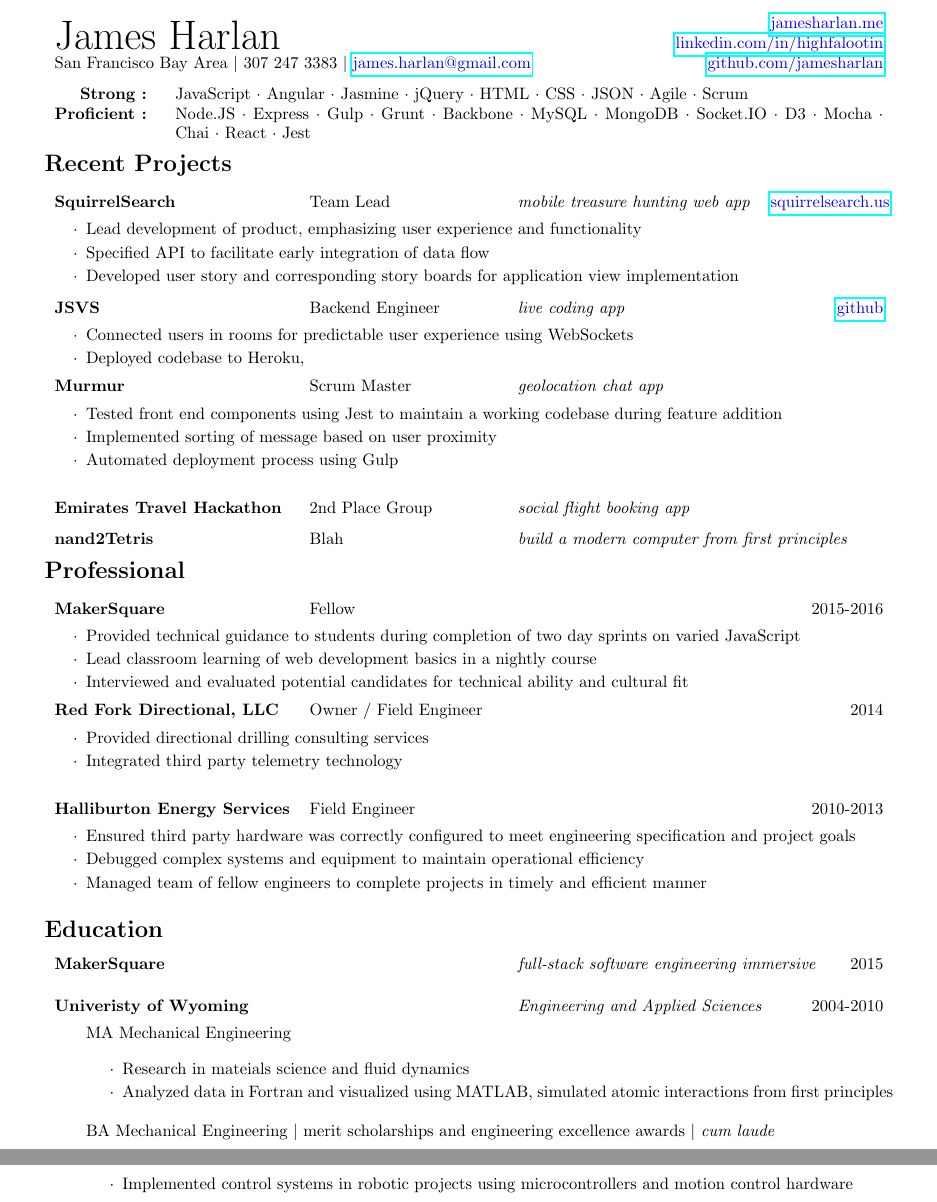
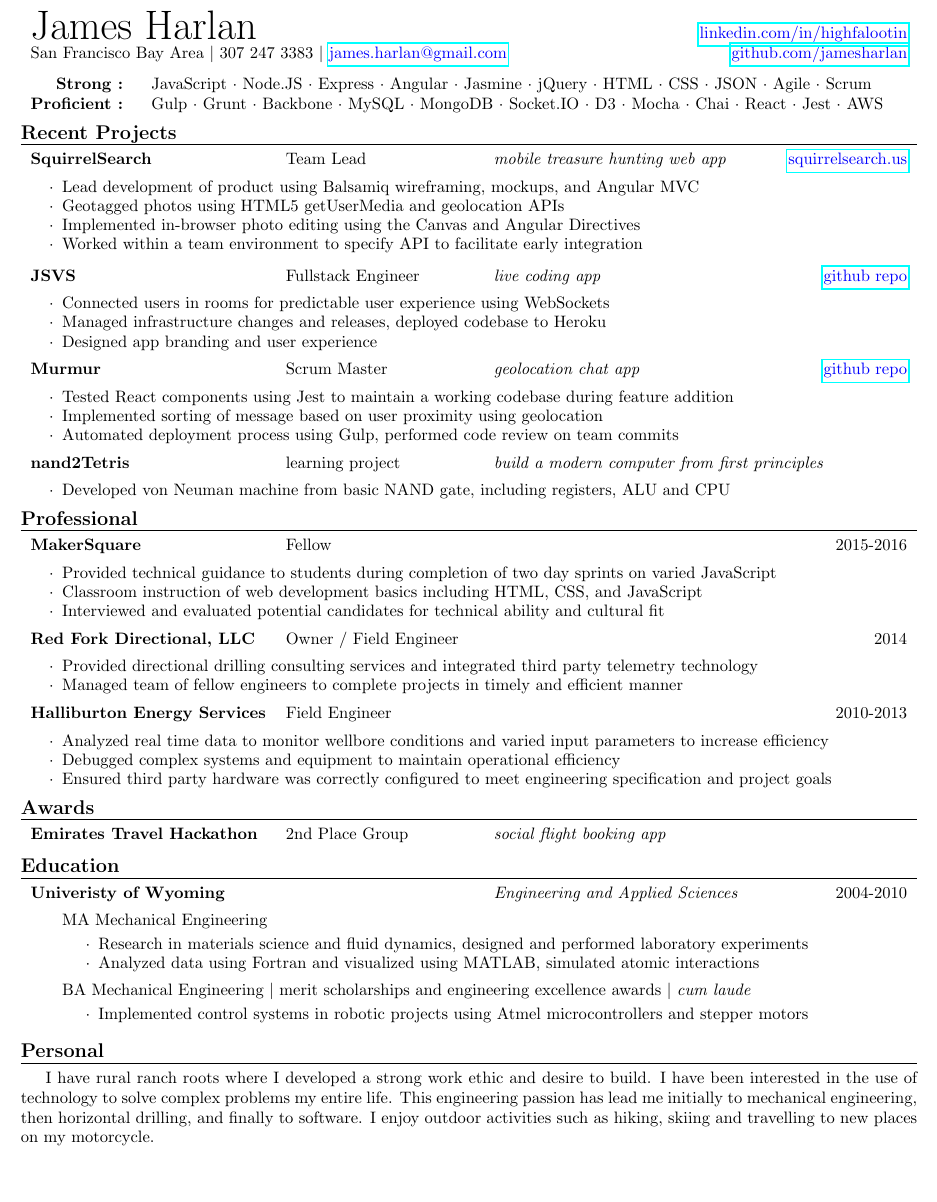
Before and after one commit to jamesHarlan/resume, a LaTeX CV (resume.tex): two parts of pages 1 and 2 of 2 before the commit and part of the page after it, the two joined at a grey line, cut at the place of the change, the shorter picture padded with empty space. Compiled offline with pdfLaTeX.

Commit message:
added personal section

```diff
--- a/resume.tex
+++ b/resume.tex
@@ -3,13 +3,16 @@
 \documentclass[10pt]{article}
 
 %set the page margins
-\usepackage[letterpaper,margin=0.7in]{geometry}
+\usepackage[letterpaper,margin=0.5in]{geometry}
 
 \usepackage{hyperref}
 \usepackage{tabularx}
 \usepackage{color}
 \usepackage{multirow}
 \usepackage{enumitem}
+\usepackage{titlesec}
+
+\titleformat*{\section}{\normalsize\bfseries}
 \setlist{nolistsep}
 
 \newcolumntype{Y}{>{\raggedleft\arraybackslash}X}
@@ -17,9 +20,9 @@
 \newenvironment{roles}
 { \vspace{0.25em}
   \begin{itemize}
-    \setlength{\itemsep}{-0.5em}
+    \setlength{\itemsep}{-0.75em}
     \setlength{\parskip}{0em}
-    \setlength{\parsep}{0em}
+    \setlength{\parsep}{-0.5em}
     \setlength{\partopsep}{0pt}
     \setlength{\topsep}{0pt}
 }
@@ -60,6 +69,6 @@
 \begin{center}
 \begin{tabularx}{1.0\textwidth}{l X r}
-  \multirow{2}{*}{\Huge{James Harlan}}& & \href{http://www.jamesharlan.me}{\color{blue}jamesharlan.me} \\
+  \multirow{2}{*}{\Huge{James Harlan}}& &  \\
    & & \href{https://www.linkedin.com/in/highfalootin}{\color{blue}linkedin.com/in/highfalootin} \\
   San Francisco Bay Area $\vert$ 307 247 3383 $\vert$ \href{mailto:james.harlan@gmail.com}{\color{blue}james.harlan@gmail.com} & & \href{http://github.com/jamesharlan}{\color{blue}github.com/jamesharlan}
 \end{tabularx}
@@ -67,52 +76,58 @@
 \vspace{2mm}
 
 \begin{tabularx}{\textwidth}{r X}
-  \textbf{Strong : } & JavaScript $\cdot$ Angular $\cdot$ Jasmine $\cdot$ jQuery $\cdot$ HTML $\cdot$ CSS $\cdot$ JSON $\cdot$  Agile $\cdot$ Scrum \\
-  \textbf{Proficient : } & Node.JS $\cdot$ Express $\cdot$ Gulp $\cdot$ Grunt $\cdot$ Backbone $\cdot$ MySQL $\cdot$ MongoDB $\cdot$ Socket.IO $\cdot$ D3 $\cdot$ Mocha $\cdot$ Chai $\cdot$ React $\cdot$ Jest \\
+  \textbf{Strong : } & JavaScript $\cdot$ Node.JS $\cdot$ Express $\cdot$ Angular $\cdot$ Jasmine $\cdot$ jQuery $\cdot$ HTML $\cdot$ CSS $\cdot$ JSON $\cdot$  Agile $\cdot$ Scrum \\
+  \textbf{Proficient : } & Gulp $\cdot$ Grunt $\cdot$ Backbone $\cdot$ MySQL $\cdot$ MongoDB $\cdot$ Socket.IO $\cdot$ D3 $\cdot$ Mocha $\cdot$ Chai $\cdot$ React $\cdot$ Jest $\cdot$ AWS \
 \end{tabularx}
 
 \end{center}
-
+\vspace{-0.5em}
 %============================ Recent Projects ==================
 \nvssec{Recent Projects}
+\vspace{-1.5em}
+\noindent\rule{\textwidth}{0.5pt}
 
 \begin{org}
   \textbf{SquirrelSearch} & Team Lead & \emph{mobile treasure hunting web app} & \href{http://squirrelsearch.us}{\color{blue}squirrelsearch.us} \\
 \end{org}
 \begin{roles}
-  \minitem Lead development of product, emphasizing user experience and functionality \\
-  \minitem Specified API to facilitate early integration of data flow \\
-  \minitem Developed user story and corresponding story boards for application view implementation
+  \minitem Lead development of product using Balsamiq wireframing, mockups, and Angular MVC\\
+  \minitem Geotagged photos using HTML5 getUserMedia and geolocation APIs \\
+  \minitem Implemented in-browser photo editing using the Canvas and Angular Directives\\
+  \minitem Worked within a team environment to specify API to facilitate early integration
 \end{roles}
 \vspace{0.25em}
 
 \begin{org}
-  \textbf{JSVS} & Backend Engineer & \emph{live coding app} & \href{https://github.com/TheFourLoops/JSVS}{\color{blue}github} \\
+  \textbf{JSVS} & Fullstack Engineer & \emph{live coding app} & \href{https://github.com/TheFourLoops/JSVS}{\color{blue}github repo}
 \end{org}
 \begin{roles}
   \minitem Connected users in rooms for predictable user experience using WebSockets \\
-  \minitem Deployed codebase to Heroku,
+  \minitem Managed infrastructure changes and releases, deployed codebase to Heroku \\
+  \minitem Designed app branding and user experience
 \end{roles}
 
 \begin{org}
-  \textbf{Murmur} & Scrum Master & \emph{geolocation chat app} & \\
+  \textbf{Murmur} & Scrum Master & \emph{geolocation chat app} & \href{https://github.com/jamesHarlan/murmur}{\color{blue}github repo}\\
 \end{org}
 \begin{roles}
-  \minitem Tested front end components using Jest to maintain a working codebase during feature addition \\
-  \minitem Implemented sorting of message based on user proximity \\
-  \minitem Automated deployment process using Gulp \\
+  \minitem Tested React components using Jest to maintain a working codebase during feature addition \\
+  \minitem Implemented sorting of message based on user proximity using geolocation \\
+  \minitem Automated deployment process using Gulp, performed code review on team commits
 \end{roles}
 
 \begin{org}
-  \textbf{Emirates Travel Hackathon} & 2nd Place Group & \emph{social flight booking app} & \\
+  \textbf{nand2Tetris} & learning project & \emph{build a modern computer from first principles} & \\
 \end{org}
 
-\begin{org}
-  \textbf{nand2Tetris} & Blah & \emph{build a modern computer from first principles} & \\
-\end{org}
+\begin{roles}
+  \minitem Developed von Neuman machine from basic NAND gate, including registers, ALU and CPU
+\end{roles}
 
 %============================ Professional Work ================
 \nvssec{Professional}
+\vspace{-1.5em}
+\noindent\rule{\textwidth}{0.5pt}
 
 \begin{org}
   \textbf{MakerSquare} & Fellow & & 2015-2016
@@ -120,7 +135,7 @@
 
 \begin{roles}
   \minitem Provided technical guidance to students during completion of two day sprints on varied JavaScript \\
-  \minitem Lead classroom learning of web development basics in a  nightly course \\
+  \minitem Classroom instruction of web development basics including HTML, CSS, and JavaScript\\
   \minitem Interviewed and evaluated potential candidates for technical ability and cultural fit
 \end{roles}
 
@@ -129,43 +144,62 @@
 \end{org}
 
 \begin{roles}
-  \minitem Provided directional drilling consulting services \\
-  \minitem Integrated third party telemetry technology\\
+  \minitem Provided directional drilling consulting services and integrated third party telemetry technology\\
+  \minitem Managed team of fellow engineers to complete projects in timely and efficient manner
 \end{roles}
 
 \begin{org}
   \textbf{Halliburton Energy Services} & Field Engineer & & 2010-2013 \\
 \end{org}
 \begin{roles}
-  \minitem Ensured third party hardware was correctly configured to meet engineering specification and project goals\\
+  \minitem Analyzed real time data to monitor wellbore conditions and varied input parameters to increase efficiency\\
   \minitem Debugged complex systems and equipment to maintain operational efficiency \\
-  \minitem Managed team of fellow engineers to complete projects in timely and efficient manner \\
+  \minitem Ensured third party hardware was correctly configured to meet engineering specification and project goals\
 \end{roles}
 
 %============================ Education ================
 
-\nvssec{Education}
+\nvssec{Awards}
+\vspace{-1.5em}
+\noindent\rule{\textwidth}{0.5pt}
 
 \begin{org}
-  \textbf{MakerSquare} & & \emph{full-stack software engineering immersive} & 2015 \\
-  \vspace{0.25em}
+  \textbf{Emirates Travel Hackathon} & 2nd Place Group & \emph{social flight booking app} & \\
 \end{org}
+%============================ Education ================
+
+\nvssec{Education}
+\vspace{-1.5em}
+\noindent\rule{\textwidth}{0.5pt}
+
+% \begin{org}
+%   \textbf{MakerSquare} & & \emph{full-stack software engineering immersive} & 2015\
+%   \vspace{0.25em}
+% \end{org}
 
 \begin{org}
-  \textbf{Univeristy of Wyoming} & & \emph{Engineering and Applied Sciences} & 2004-2010 \\
+  \textbf{Univeristy of Wyoming} & & \emph{Engineering and Applied Sciences} & 2004-2010
 \end{org}
 
 \begin{roles}
-  \majitem MA Mechanical Engineering \\
+  \begin{majitem}
+    MA Mechanical Engineering
+  \end{majitem}
   \begin{roles}
-    \minitem Research in mateials science and fluid dynamics \\
-    \minitem Analyzed data in Fortran and visualized using MATLAB, simulated atomic interactions from first principles\\
+    \minitem Research in materials science and fluid dynamics, designed and performed laboratory experiments \\
+    \minitem Analyzed data using Fortran and visualized using MATLAB, simulated atomic interactions\\
   \end{roles}
-\vspace{0.5em}
-  \majitem BA Mechanical Engineering $\vert$ merit scholarships and engineering excellence awards $\vert$ \emph{cum laude} \\
+
+  \begin{majitem}
+    BA Mechanical Engineering $\vert$ merit scholarships and engineering excellence awards $\vert$ \emph{cum laude}
+  \end{majitem}
   \begin{roles}
-    \minitem Implemented control systems in robotic projects using microcontrollers and motion control hardware  \\
+    \minitem Implemented control systems in robotic projects using Atmel microcontrollers and stepper motors  \
   \end{roles}
 \end{roles}
+\nvssec{Personal}
+\vspace{-1.5em}
+\noindent\rule{\textwidth}{0.5pt}
+\indent I have rural ranch roots where I developed a strong work ethic and desire to build.  I have been interested in the use of technology to solve complex problems my entire life.  This engineering passion has lead me initially to mechanical engineering, then horizontal drilling, and finally to software.  I enjoy outdoor activities such as hiking, skiing and travelling to new places on my motorcycle.
 
 \end{document}
```
Also changed, not shown: resume.tex (18 more changed lines).
